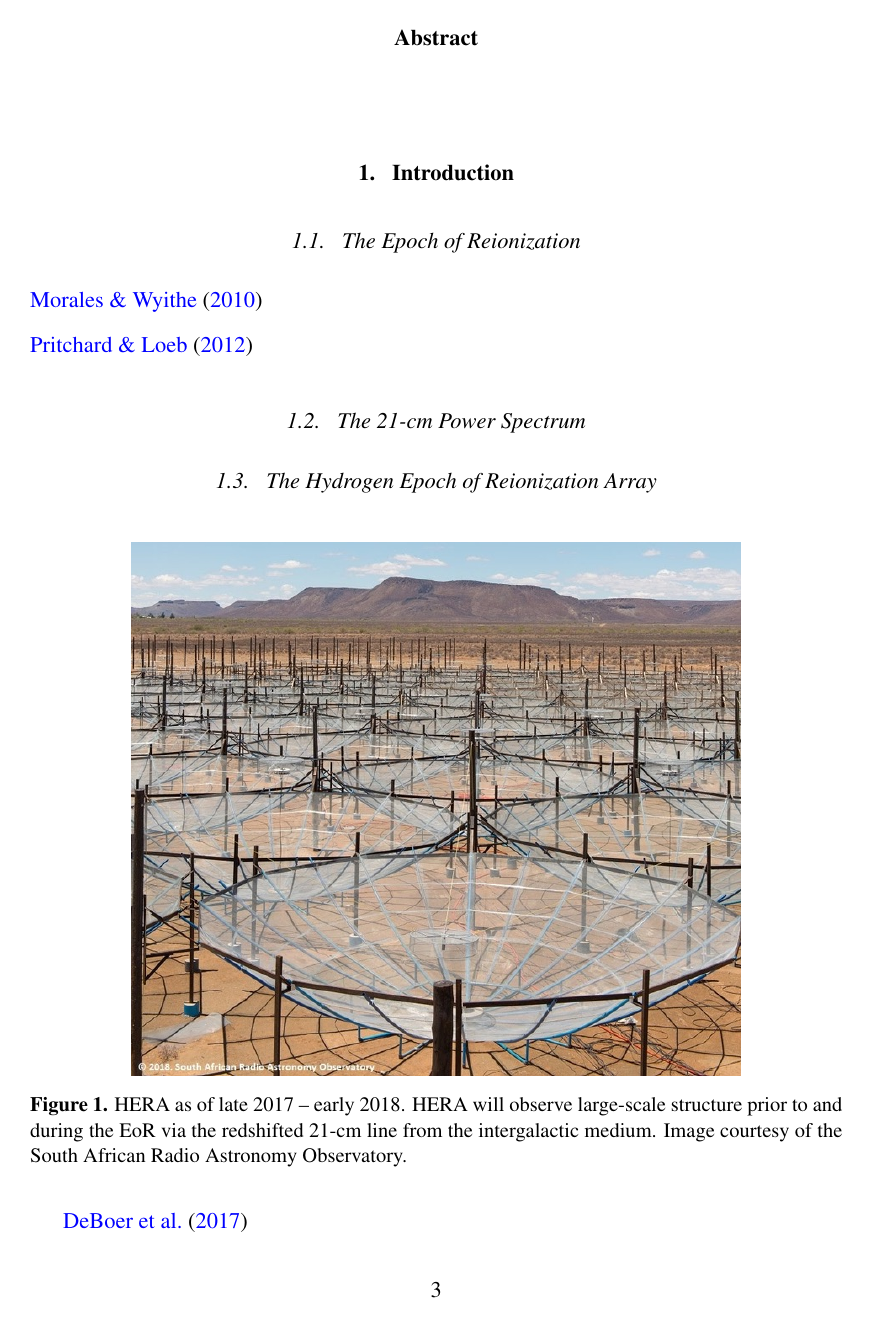
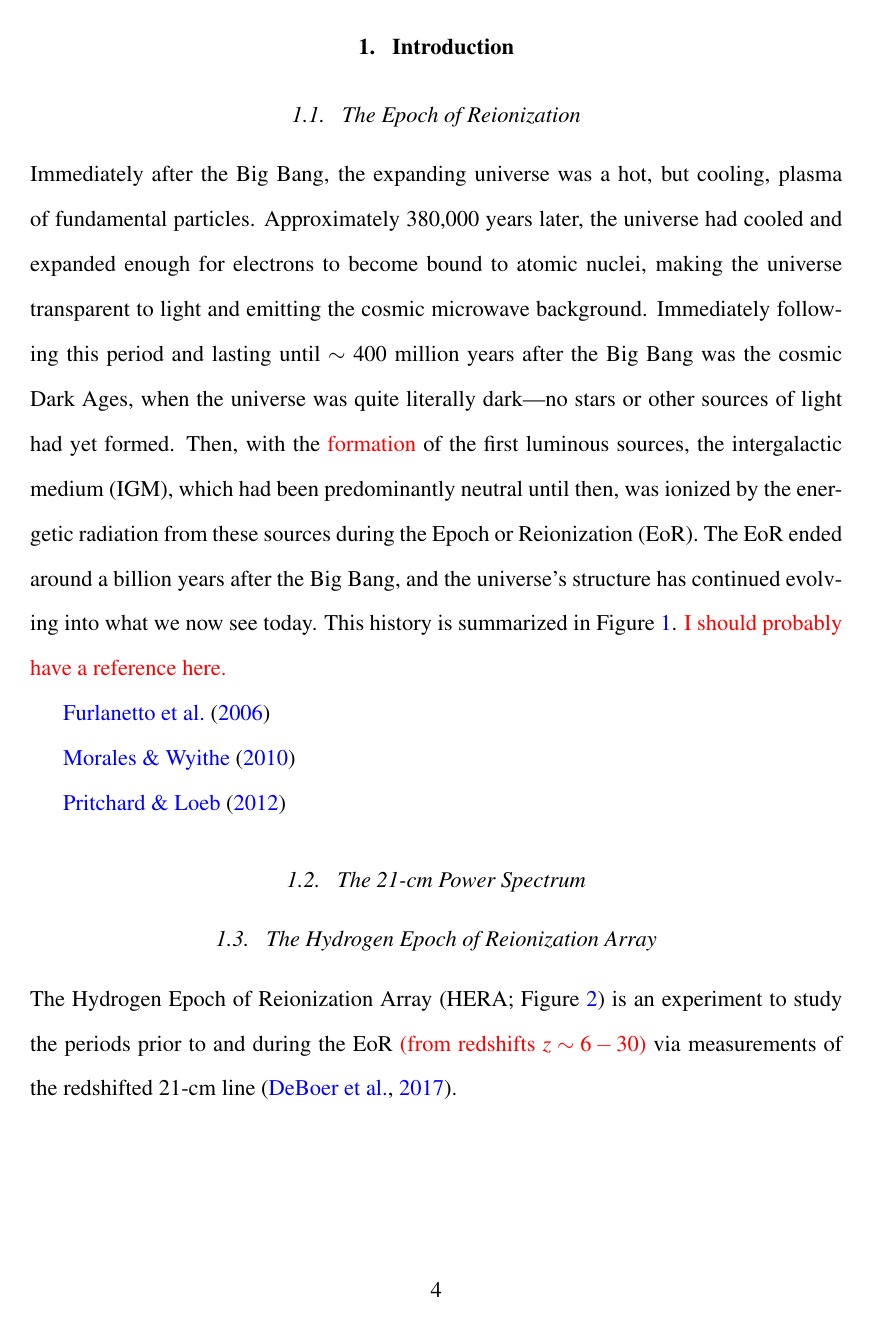
Before and after one commit to lwhitler/thesis, a LaTeX thesis (text/thesis.tex, which reads text/input.tex): page 4 of 5 before the commit and page 5 of 7 after it. Compiled offline with pdfLaTeX.

Commit message:
Starting to draft text

```diff
--- a/text/input.tex
+++ b/text/input.tex
@@ -12,9 +12,9 @@
 \hypersetup{
 	colorlinks=true,
 	citecolor=blue,
-	filecolor=black,
-	linkcolor=black,
-	urlcolor=DarkBlue
+	filecolor=blue,
+	linkcolor=blue,
+	urlcolor=blue
 }
 \graphicspath{{figs/}}
 \captionsetup[figure]{labelfont={bf}, font=small, name={Figure}, labelsep=period}
@@ -23,8 +23,10 @@
 \titleformat{\subsection}{\normalsize\itshape\centering}{\thesubsection.}{0.75em}{}
 \renewcommand{\contentsname}{Table of Contents}
 \renewcommand{\abstractname}{{\normalsize\textbf{Abstract}}}
-% For formatting code
+
+% For formatting text
 \newcommand{\code}[1]{{\fontfamily{qcr}\selectfont#1}}
+\newcommand{\red}[1]{\textcolor{red}{#1}}
 
-% Typesetting
+% Typesetting special symbols
 \newcommand{\HI}{H\,\textsc{i}}
--- a/text/thesis.tex
+++ b/text/thesis.tex
@@ -85,2 +96,3 @@ Spring 2019 \vspace{0.1\textheight}
 \subsection{The Epoch of Reionization} \label{subsec:eor}
-\cite{morales2010} \\
+
+Immediately after the Big Bang, the expanding universe was a hot, but cooling, plasma of fundamental particles. Approximately 380,000 years later, the universe had cooled and expanded enough for electrons to become bound to atomic nuclei, making the universe transparent to light and emitting the cosmic microwave background. Immediately following this period and lasting until $\sim$ 400 million years after the Big Bang was the cosmic Dark Ages, when the universe was quite literally dark---no stars or other sources of light had yet formed. Then, with the \red{formation} of the first luminous sources, the intergalactic medium (IGM), which had been predominantly neutral until then, was ionized by the energetic radiation from these sources during the Epoch or Reionization (EoR). The EoR ended around a billion years after the Big Bang, and the universe's structure has continued evolving into what we now see today. This history is summarized in Figure \ref{fig:timeline}. \red{I should probably have a reference here.}
@@ -87,13 +104,22 @@ Spring 2019 \vspace{0.1\textheight}
+	\label{fig:timeline}
+\end{figure}
+
+\cite{furlanetto2006}
+
+\cite{morales2010}
+
 \cite{pritchard2012}
+
 \subsection{The 21-cm Power Spectrum} \label{subsec:ps}
 \subsection{The Hydrogen Epoch of Reionization Array} \label{subsec:hera}
-\begin{figure}[h]
+\begin{figure}[tb]
 	\centering
 	\includegraphics[width=0.75\textwidth]{hera.png}
-	\caption[HERA as of late 2017 -- early 2018]{HERA as of late 2017 -- early 2018. HERA will observe large-scale structure prior to and during the EoR via the redshifted 21-cm line from the intergalactic medium. Image courtesy of the South African Radio Astronomy Observatory.}
+	\caption[HERA as of late 2017 -- early 2018]{HERA as of late 2017 -- early 2018. HERA will observe large-scale structure prior to and during the EoR via the redshifted 21-cm line from the IGM. Image courtesy of the South African Radio Astronomy Observatory.}
 	\label{fig:hera}
 \end{figure}
-\cite{deboer2017}
+
+The Hydrogen Epoch of Reionization Array (HERA; Figure \ref{fig:hera}) is an experiment to study the periods prior to and during the EoR \red{(from redshifts $z \sim 6 - 30$)} via measurements of the redshifted 21-cm line \citep{deboer2017}.
 \subsection{Radio Frequency Interference} \label{subsec:rfi}
 
 \section{Methods} \label{sec:methods}
```
Also changed, not shown: text/figs/timeline.jpg (added), text/thesis.pdf, text/thesis.tex (16 more changed lines).
